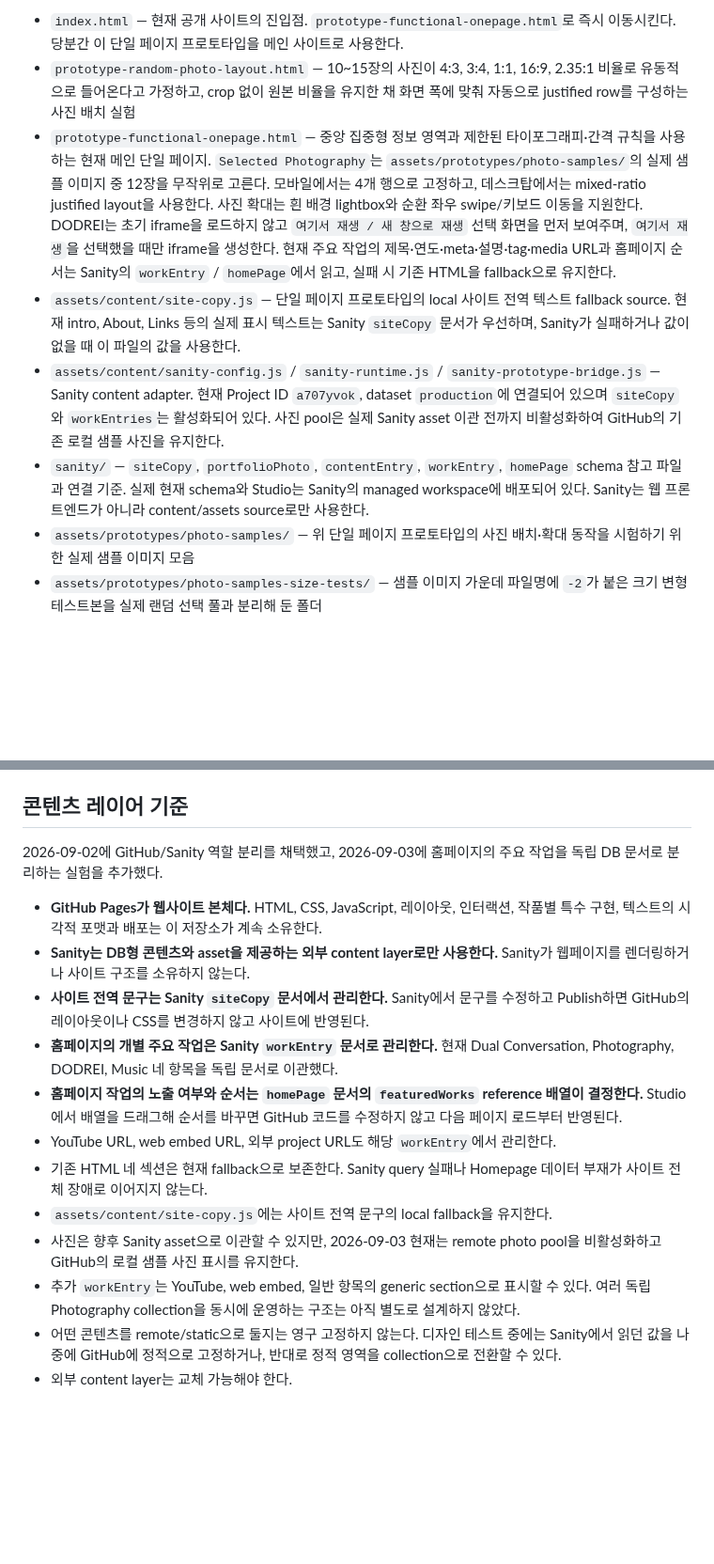
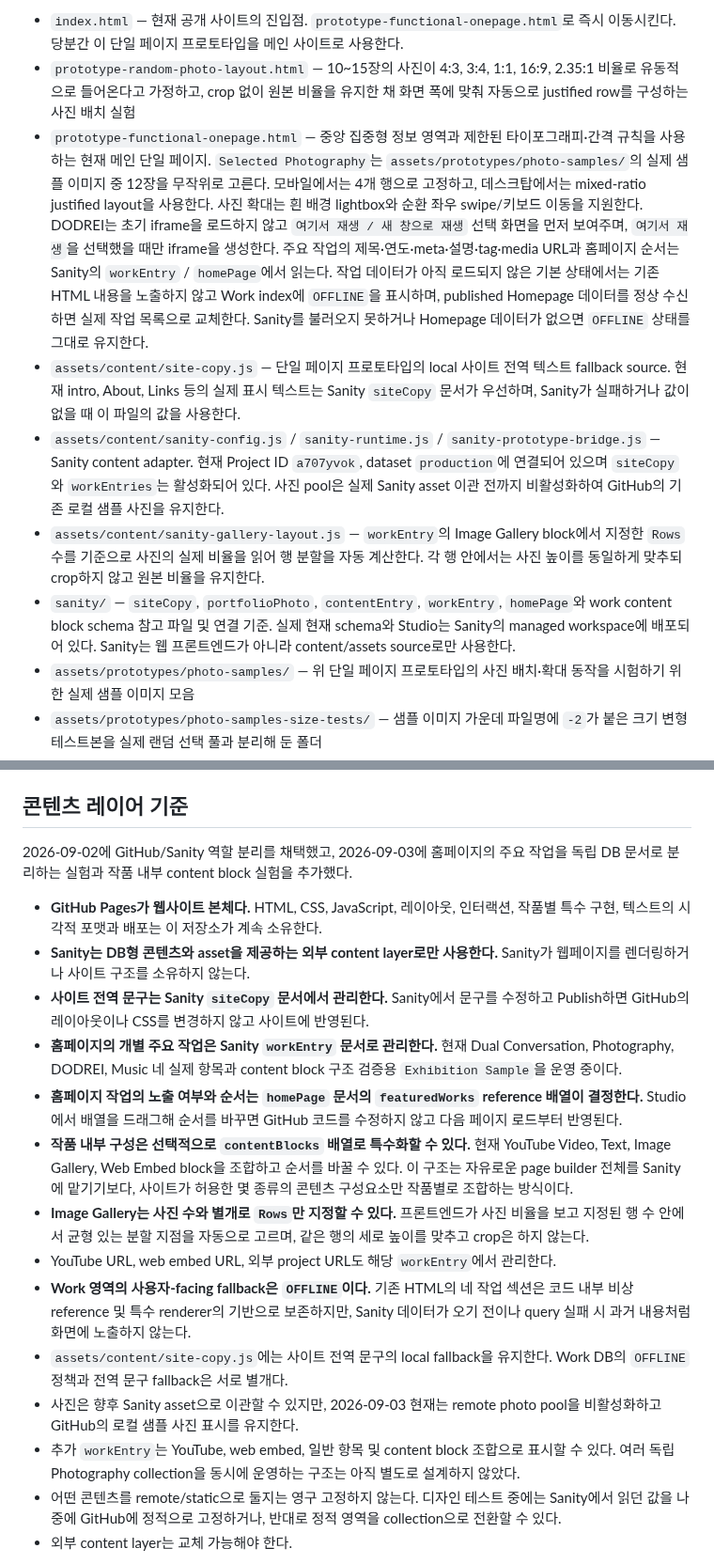
Before and after one commit to fromhoyeon/fromhoyeon.github.io, a Markdown page: README.md, 2 parts joined by grey strips. Shown at 94% size. Rendered like a GitHub page; blank space fills up the shorter version.

Commit message:
Document OFFLINE default content state

```diff
--- a/README.md
+++ b/README.md
@@ -20,10 +20,11 @@ Hoyeon의 개인 웹사이트이자 포트폴리오를 위한 저장소다.
 
 - `index.html` — 현재 공개 사이트의 진입점. `prototype-functional-onepage.html`로 즉시 이동시킨다. 당분간 이 단일 페이지 프로토타입을 메인 사이트로 사용한다.
 - `prototype-random-photo-layout.html` — 10~15장의 사진이 4:3, 3:4, 1:1, 16:9, 2.35:1 비율로 유동적으로 들어온다고 가정하고, crop 없이 원본 비율을 유지한 채 화면 폭에 맞춰 자동으로 justified row를 구성하는 사진 배치 실험
-- `prototype-functional-onepage.html` — 중앙 집중형 정보 영역과 제한된 타이포그래피·간격 규칙을 사용하는 현재 메인 단일 페이지. `Selected Photography`는 `assets/prototypes/photo-samples/`의 실제 샘플 이미지 중 12장을 무작위로 고른다. 모바일에서는 4개 행으로 고정하고, 데스크탑에서는 mixed-ratio justified layout을 사용한다. 사진 확대는 흰 배경 lightbox와 순환 좌우 swipe/키보드 이동을 지원한다. DODREI는 초기 iframe을 로드하지 않고 `여기서 재생 / 새 창으로 재생` 선택 화면을 먼저 보여주며, `여기서 재생`을 선택했을 때만 iframe을 생성한다. 현재 주요 작업의 제목·연도·meta·설명·tag·media URL과 홈페이지 순서는 Sanity의 `workEntry` / `homePage`에서 읽고, 실패 시 기존 HTML을 fallback으로 유지한다.
+- `prototype-functional-onepage.html` — 중앙 집중형 정보 영역과 제한된 타이포그래피·간격 규칙을 사용하는 현재 메인 단일 페이지. `Selected Photography`는 `assets/prototypes/photo-samples/`의 실제 샘플 이미지 중 12장을 무작위로 고른다. 모바일에서는 4개 행으로 고정하고, 데스크탑에서는 mixed-ratio justified layout을 사용한다. 사진 확대는 흰 배경 lightbox와 순환 좌우 swipe/키보드 이동을 지원한다. DODREI는 초기 iframe을 로드하지 않고 `여기서 재생 / 새 창으로 재생` 선택 화면을 먼저 보여주며, `여기서 재생`을 선택했을 때만 iframe을 생성한다. 주요 작업의 제목·연도·meta·설명·tag·media URL과 홈페이지 순서는 Sanity의 `workEntry` / `homePage`에서 읽는다. 작업 데이터가 아직 로드되지 않은 기본 상태에서는 기존 HTML 내용을 노출하지 않고 Work index에 `OFFLINE`을 표시하며, published Homepage 데이터를 정상 수신하면 실제 작업 목록으로 교체한다. Sanity를 불러오지 못하거나 Homepage 데이터가 없으면 `OFFLINE` 상태를 그대로 유지한다.
 - `assets/content/site-copy.js` — 단일 페이지 프로토타입의 local 사이트 전역 텍스트 fallback source. 현재 intro, About, Links 등의 실제 표시 텍스트는 Sanity `siteCopy` 문서가 우선하며, Sanity가 실패하거나 값이 없을 때 이 파일의 값을 사용한다.
 - `assets/content/sanity-config.js` / `sanity-runtime.js` / `sanity-prototype-bridge.js` — Sanity content adapter. 현재 Project ID `a707yvok`, dataset `production`에 연결되어 있으며 `siteCopy`와 `workEntries`는 활성화되어 있다. 사진 pool은 실제 Sanity asset 이관 전까지 비활성화하여 GitHub의 기존 로컬 샘플 사진을 유지한다.
-- `sanity/` — `siteCopy`, `portfolioPhoto`, `contentEntry`, `workEntry`, `homePage` schema 참고 파일과 연결 기준. 실제 현재 schema와 Studio는 Sanity의 managed workspace에 배포되어 있다. Sanity는 웹 프론트엔드가 아니라 content/assets source로만 사용한다.
+- `assets/content/sanity-gallery-layout.js` — `workEntry`의 Image Gallery block에서 지정한 `Rows` 수를 기준으로 사진의 실제 비율을 읽어 행 분할을 자동 계산한다. 각 행 안에서는 사진 높이를 동일하게 맞추되 crop하지 않고 원본 비율을 유지한다.
+- `sanity/` — `siteCopy`, `portfolioPhoto`, `contentEntry`, `workEntry`, `homePage`와 work content block schema 참고 파일 및 연결 기준. 실제 현재 schema와 Studio는 Sanity의 managed workspace에 배포되어 있다. Sanity는 웹 프론트엔드가 아니라 content/assets source로만 사용한다.
 - `assets/prototypes/photo-samples/` — 위 단일 페이지 프로토타입의 사진 배치·확대 동작을 시험하기 위한 실제 샘플 이미지 모음
 - `assets/prototypes/photo-samples-size-tests/` — 샘플 이미지 가운데 파일명에 `-2`가 붙은 크기 변형 테스트본을 실제 랜덤 선택 풀과 분리해 둔 폴더
 - `style.css` — 이전 루트 편집형 포트폴리오 프로토타입의 스타일시트. 현재 메인 진입점에서는 사용하지 않는다.
@@ -38,18 +39,20 @@ Hoyeon의 개인 웹사이트이자 포트폴리오를 위한 저장소다.
 
 ## 콘텐츠 레이어 기준
 
-2026-09-02에 GitHub/Sanity 역할 분리를 채택했고, 2026-09-03에 홈페이지의 주요 작업을 독립 DB 문서로 분리하는 실험을 추가했다.
+2026-09-02에 GitHub/Sanity 역할 분리를 채택했고, 2026-09-03에 홈페이지의 주요 작업을 독립 DB 문서로 분리하는 실험과 작품 내부 content block 실험을 추가했다.
 
 - **GitHub Pages가 웹사이트 본체다.** HTML, CSS, JavaScript, 레이아웃, 인터랙션, 작품별 특수 구현, 텍스트의 시각적 포맷과 배포는 이 저장소가 계속 소유한다.
 - **Sanity는 DB형 콘텐츠와 asset을 제공하는 외부 content layer로만 사용한다.** Sanity가 웹페이지를 렌더링하거나 사이트 구조를 소유하지 않는다.
 - **사이트 전역 문구는 Sanity `siteCopy` 문서에서 관리한다.** Sanity에서 문구를 수정하고 Publish하면 GitHub의 레이아웃이나 CSS를 변경하지 않고 사이트에 반영된다.
-- **홈페이지의 개별 주요 작업은 Sanity `workEntry` 문서로 관리한다.** 현재 Dual Conversation, Photography, DODREI, Music 네 항목을 독립 문서로 이관했다.
+- **홈페이지의 개별 주요 작업은 Sanity `workEntry` 문서로 관리한다.** 현재 Dual Conversation, Photography, DODREI, Music 네 실제 항목과 content block 구조 검증용 `Exhibition Sample`을 운영 중이다.
 - **홈페이지 작업의 노출 여부와 순서는 `homePage` 문서의 `featuredWorks` reference 배열이 결정한다.** Studio에서 배열을 드래그해 순서를 바꾸면 GitHub 코드를 수정하지 않고 다음 페이지 로드부터 반영된다.
+- **작품 내부 구성은 선택적으로 `contentBlocks` 배열로 특수화할 수 있다.** 현재 YouTube Video, Text, Image Gallery, Web Embed block을 조합하고 순서를 바꿀 수 있다. 이 구조는 자유로운 page builder 전체를 Sanity에 맡기기보다, 사이트가 허용한 몇 종류의 콘텐츠 구성요소만 작품별로 조합하는 방식이다.
+- **Image Gallery는 사진 수와 별개로 `Rows`만 지정할 수 있다.** 프론트엔드가 사진 비율을 보고 지정된 행 수 안에서 균형 있는 분할 지점을 자동으로 고르며, 같은 행의 세로 높이를 맞추고 crop은 하지 않는다.
 - YouTube URL, web embed URL, 외부 project URL도 해당 `workEntry`에서 관리한다.
-- 기존 HTML 네 섹션은 현재 fallback으로 보존한다. Sanity query 실패나 Homepage 데이터 부재가 사이트 전체 장애로 이어지지 않는다.
-- `assets/content/site-copy.js`에는 사이트 전역 문구의 local fallback을 유지한다.
+- **Work 영역의 사용자-facing fallback은 `OFFLINE`이다.** 기존 HTML의 네 작업 섹션은 코드 내부 비상 reference 및 특수 renderer의 기반으로 보존하지만, Sanity 데이터가 오기 전이나 query 실패 시 과거 내용처럼 화면에 노출하지 않는다.
+- `assets/content/site-copy.js`에는 사이트 전역 문구의 local fallback을 유지한다. Work DB의 `OFFLINE` 정책과 전역 문구 fallback은 서로 별개다.
 - 사진은 향후 Sanity asset으로 이관할 수 있지만, 2026-09-03 현재는 remote photo pool을 비활성화하고 GitHub의 로컬 샘플 사진 표시를 유지한다.
-- 추가 `workEntry`는 YouTube, web embed, 일반 항목의 generic section으로 표시할 수 있다. 여러 독립 Photography collection을 동시에 운영하는 구조는 아직 별도로 설계하지 않았다.
+- 추가 `workEntry`는 YouTube, web embed, 일반 항목 및 content block 조합으로 표시할 수 있다. 여러 독립 Photography collection을 동시에 운영하는 구조는 아직 별도로 설계하지 않았다.
 - 어떤 콘텐츠를 remote/static으로 둘지는 영구 고정하지 않는다. 디자인 테스트 중에는 Sanity에서 읽던 값을 나중에 GitHub에 정적으로 고정하거나, 반대로 정적 영역을 collection으로 전환할 수 있다.
 - 외부 content layer는 교체 가능해야 한다.
 
```
